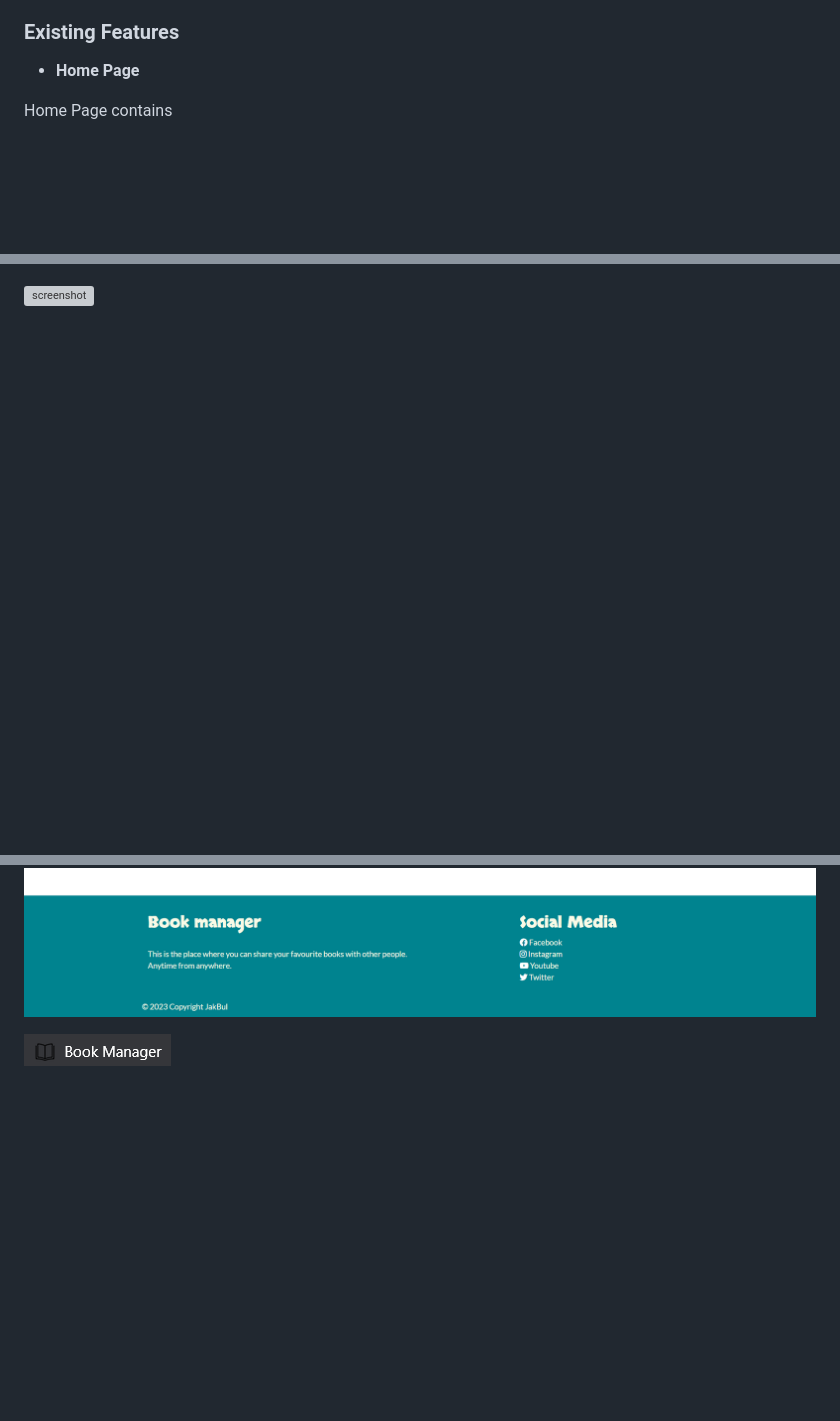
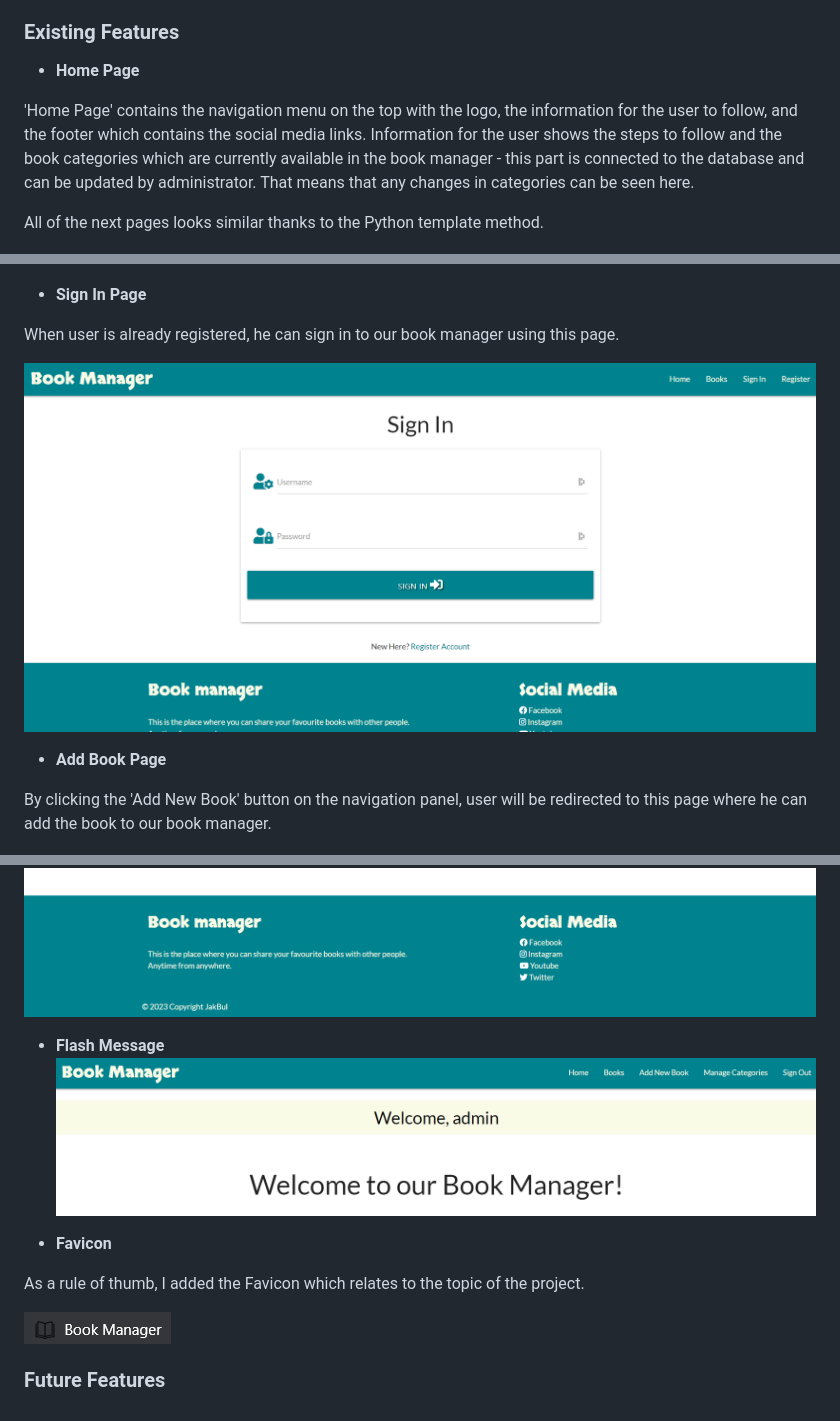
Before and after one commit to JakBul/Book_Manager, a Markdown page: README.md, 3 parts joined by grey strips. Rendered like a GitHub page; blank space fills up the shorter version; grey boxes are pictures that could not be loaded.

```diff
--- a/README.md
+++ b/README.md
@@ -110,9 +111,11 @@ Due to the wide age group of the users, it is assumed that most users will be vi
 
 ### Existing Features
 
-- **Home Page**
+* **Home Page**
 
-Home Page contains
+'Home Page' contains the navigation menu on the top with the logo, the information for the user to follow, and the footer which contains the social media links. Information for the user shows the steps to follow and the book categories which are currently available in the book manager - this part is connected to the database and can be updated by administrator. That means that any changes in categories can be seen here.
+
+All of the next pages looks similar thanks to the Python template method.
 
 ![screenshot](documentation/home_page.png)
 
@@ -120,7 +138,15 @@ Home Page contains
 
 ![screenshot](documentation/register_page.png)
 
-![screenshot](documentation/signin_page.png)
+* **Sign In Page**
+
+When user is already registered, he can sign in to our book manager using this page.
+
+![screenshot](documentation/sign_in_page.png)
+
+* **Add Book Page**
+
+By clicking the 'Add New Book' button on the navigation panel, user will be redirected to this page where he can add the book to our book manager.
 
 ![screenshot](documentation/add_book_page.png)
 ![screenshot](documentation/added_book_by_user.png)
@@ -129,3 +173,12 @@ Home Page contains
 ![screenshot](documentation/404_page.png)
 
+* **Flash Message**
+![screenshot](documentation/flash_message.png)
+
+* **Favicon**
+
+As a rule of thumb, I added the Favicon which relates to the topic of the project.
+
 ![screenshot](documentation/favicon.png)
+
+### Future Features
```
Also changed, not shown: other parts of README.md (+41 -7 lines).
